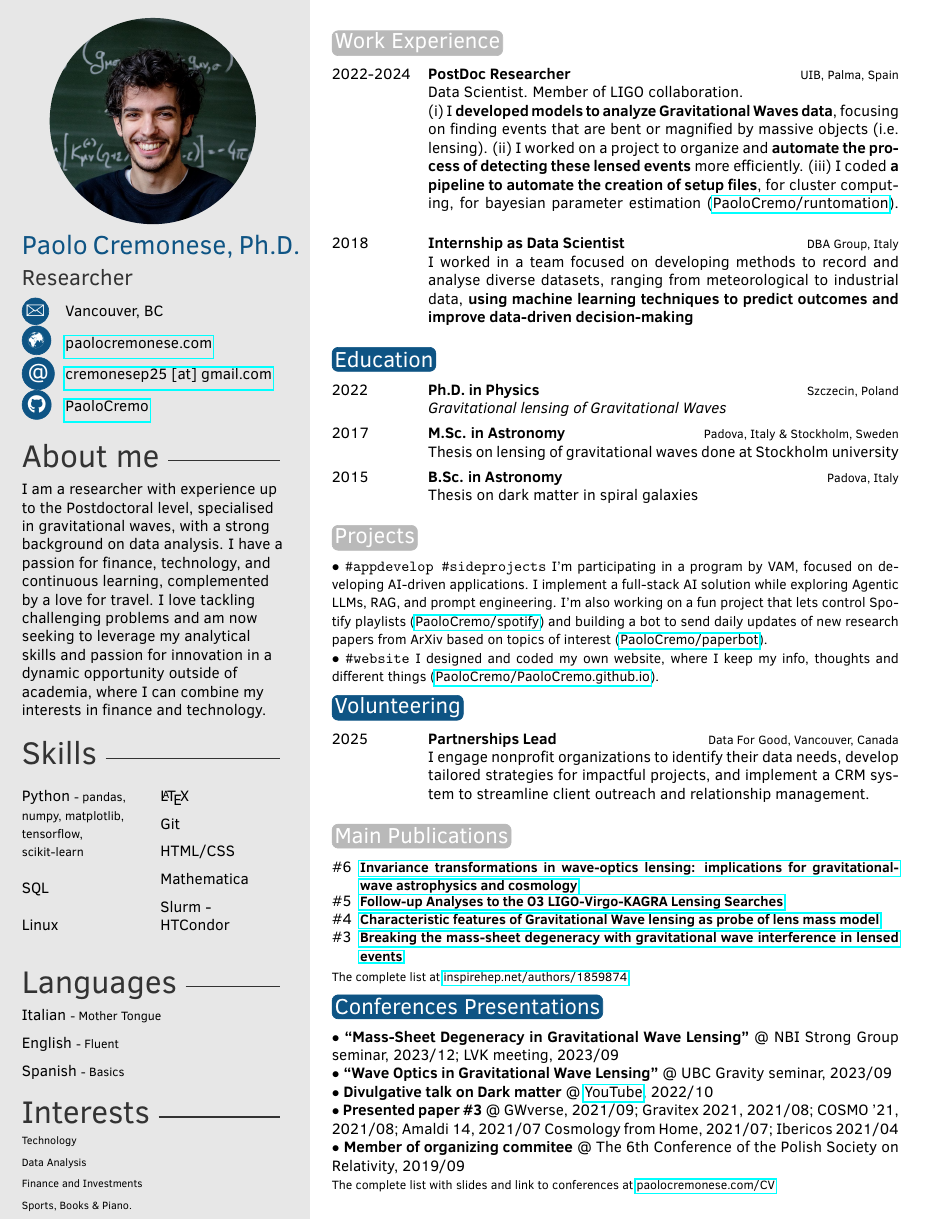
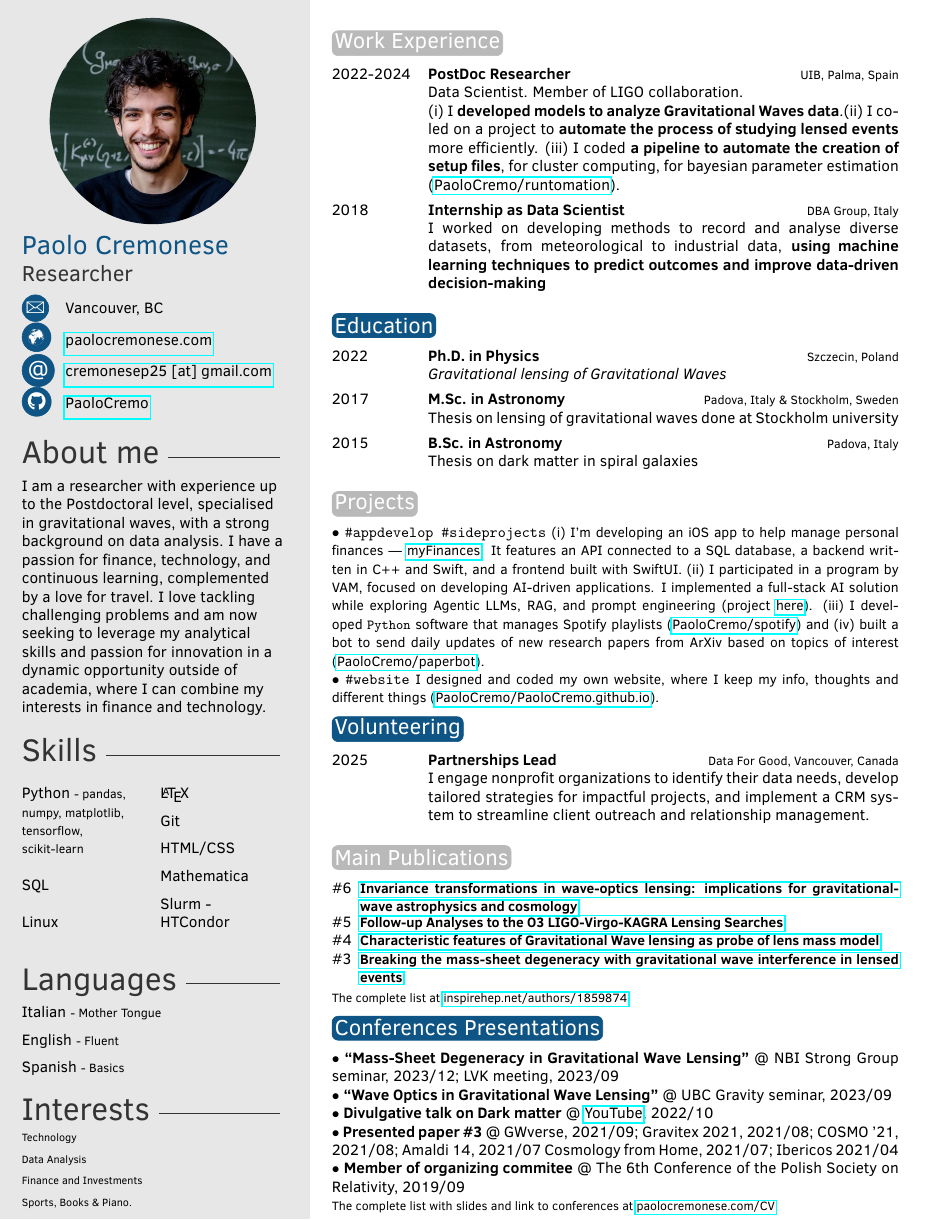
Before and after one commit to PaoloCremo/PaoloCremo.github.io, a LaTeX CV (files/CV_latex/CV.tex): the whole page before the commit and page 1 of 2 after it. Compiled offline with pdfLaTeX.

Commit message:
added new projects

```diff
--- a/files/CV_latex/CV.tex
+++ b/files/CV_latex/CV.tex
@@ -36,7 +36,7 @@
 
 \profilepic{io.jpg} % Profile picture
 
-\cvname{Paolo Cremonese, Ph.D.} % Your name
+\cvname{Paolo Cremonese}%, Ph.D.} % Your name
 \cvjobtitle{Researcher} % Job title/career
 
 \cvdate{} % Date of birth
@@ -127,14 +127,14 @@ I have a passion for finance, technology, and continuous learning, complemented
 \begin{twenty} % Environment for a list with descriptions
     \twentyitem{2022-2024}{PostDoc Researcher}{UIB, Palma, Spain}{Data Scientist. Member of LIGO collaboration. \\
     %Gravitational Waves Data Analysis
-    (i) I \textbf{developed models to analyze Gravitational Waves data}, focusing on finding events that are bent or magnified by massive objects (i.e. lensing).
-    (ii) I worked on a project to organize and \textbf{automate the process of detecting these lensed events} more efficiently.
+    (i) I \textbf{developed models to analyze Gravitational Waves data}.%, focusing on finding events that are bent or magnified by massive objects (i.e. lensing).
+    (ii) I co-led on a project to \textbf{automate the process of studying lensed events} more efficiently.
     (iii) I coded \textbf{a pipeline to automate the creation of setup files}, for cluster computing, for bayesian parameter estimation %of gravitational waves signals from google sheet table
     (\href{https://github.com/PaoloCremo/runtomation}{PaoloCremo/runtomation}).
     }
 	\twentyitem{2018}{Internship as Data Scientist}{DBA Group, Italy}{
         %I worked in a group developing methods and knowledge on how to record and elaborate different type of data, from meteorological to industrial
-        I worked in a team focused on developing methods to record and analyse diverse datasets, ranging from meteorological to industrial data, \textbf{using machine learning techniques to predict outcomes and improve data-driven decision-making}
+        I worked on developing methods to record and analyse diverse datasets, from meteorological to industrial data, \textbf{using machine learning techniques to predict outcomes and improve data-driven decision-making}
         }
 	%\twentyitem{<dates>}{<title>}{<location>}{<description>}
 \end{twenty}
@@ -175,9 +175,9 @@ I have a passion for finance, technology, and continuous learning, complemented
 %          }\\
 $\bullet$ \texttt{\#appdevelop \#sideprojects} % \#personalfinance
           {\small
-          % I'm developing a personalised mobile app to help manage personal finances. This includes creating a custom \texttt{Python} package to track expenses and investments.
-          I'm participating in a program by VAM, focused on developing AI-driven applications. I implement a full-stack AI solution while exploring Agentic LLMs, RAG, and prompt engineering. % Engaging with industry experts and a dynamic AI community.
-          I'm also working on a fun project that lets control Spotify playlists (\href{https://github.com/PaoloCremo/spotify}{PaoloCremo/spotify}) and building a bot to send daily updates of new research papers from ArXiv based on topics of interest (\href{https://github.com/PaoloCremo/paperbot}{PaoloCremo/paperbot}).
+          (i) I'm developing an iOS app to help manage personal finances — \href{https://github.com/PaoloCremo/myfinances}{myFinances}. It features an API connected to a SQL database, a backend written in C++ and Swift, and a frontend built with SwiftUI.
+          (ii) I participated in a program by VAM, focused on developing AI-driven applications. I implemented a full-stack AI solution while exploring Agentic LLMs, RAG, and prompt engineering (project \href{https://paolocremonese.com/tb}{here}). % Engaging with industry experts and a dynamic AI community.
+          (iii) I developed \texttt{Python} software that manages Spotify playlists (\href{https://github.com/PaoloCremo/spotify}{PaoloCremo/spotify}) and (iv) built a bot to send daily updates of new research papers from ArXiv based on topics of interest (\href{https://github.com/PaoloCremo/paperbot}{PaoloCremo/paperbot}).
           }\\
 $\bullet$ \texttt{\#website}
           {\small I designed and coded my own website, where I keep my info, thoughts and different things (\href{https://github.com/PaoloCremo/PaoloCremo.github.io}{PaoloCremo/PaoloCremo.github.io}).}
```
Also changed, not shown: files/CV_latex/CV.pdf.
